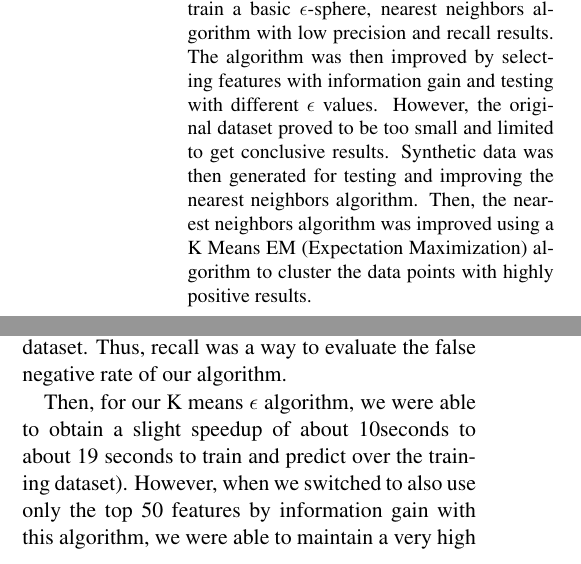
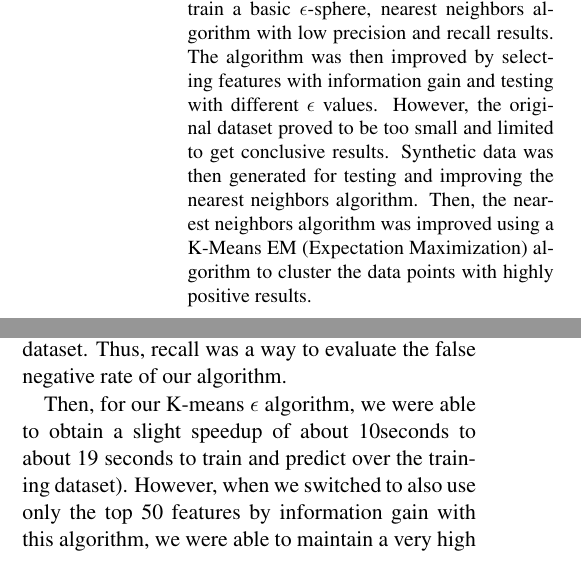
Before and after one commit to rumoffu/ligandball, a LaTeX paper (finalPaper.tex): two parts of the columns of pages 1 and 4 of 6, joined at a grey line, cut so that both start at the same text. Compiled offline with pdfLaTeX.

Commit message:
changing to K-means

```diff
--- a/finalPaper.tex
+++ b/finalPaper.tex
@@ -31,7 +31,7 @@ Ligands can react with a particular receptor in one of three ways: bind and acti
 
 Since the relative positions of both the ligand and receptor affect the likelihood of binding, the FRED scores for 500 receptor frames crossed with each of 710 ligands were taken to create a system for predicting whether a particular ligand will bind with the receptor. These 500 frames were used as the features for feature vectors with the ligands as an instances.
 
-The labeled ligand instances and their 500-FRED-score-long feature vectors were used to train a basic $\epsilon$-sphere, nearest neighbors algorithm with low precision and recall results. The algorithm was then improved by selecting features with information gain and testing with different $\epsilon$ values.  However, the original dataset proved to be too small and limited to get conclusive results.  Synthetic data was then generated for testing and improving the nearest neighbors algorithm.  Then, the nearest neighbors algorithm was improved using a K Means EM (Expectation Maximization) algorithm to cluster the data points with highly positive results.
+The labeled ligand instances and their 500-FRED-score-long feature vectors were used to train a basic $\epsilon$-sphere, nearest neighbors algorithm with low precision and recall results. The algorithm was then improved by selecting features with information gain and testing with different $\epsilon$ values.  However, the original dataset proved to be too small and limited to get conclusive results.  Synthetic data was then generated for testing and improving the nearest neighbors algorithm.  Then, the nearest neighbors algorithm was improved using a K-Means EM (Expectation Maximization) algorithm to cluster the data points with highly positive results.
 \end{abstract}
 
 \section{Introduction}
@@ -123,6 +123,6 @@ Precision was defined as the number of correctly predicted ones (positive bindin
 
 Recall was defined as the number of correctly predicted ones (positive binding ligands) divided by the total of true ones (positive binding ligands) in the dataset.  Thus, recall was a way to evaluate the false negative rate of our algorithm.
 
-Then, for our K means $\epsilon$ algorithm, we were able to obtain a slight speedup of about 10% (from about 21
+Then, for our K-means $\epsilon$ algorithm, we were able to obtain a slight speedup of about 10% (from about 21
 seconds to about 19 seconds to train and predict over the training dataset).  However, when we switched to also use only the top 50 features by information gain with this algorithm, we were able to maintain a very high precision and recall and also speed up the algorithm.  In particular, training using all 500 features took about 19 seconds where as training using the top 50 features by information gain only took 1.9 seconds.  So our algorithm ran about 10 times faster.  Using 10 EM iterations for clustering resulted in about 149 clusters of points.  This means that the data points were not equally distributed amongst these clusters as the speedup was 10x faster rather than 149 times faster.
 
```
Also changed, not shown: finalPaper.tex (4 more changed lines).
